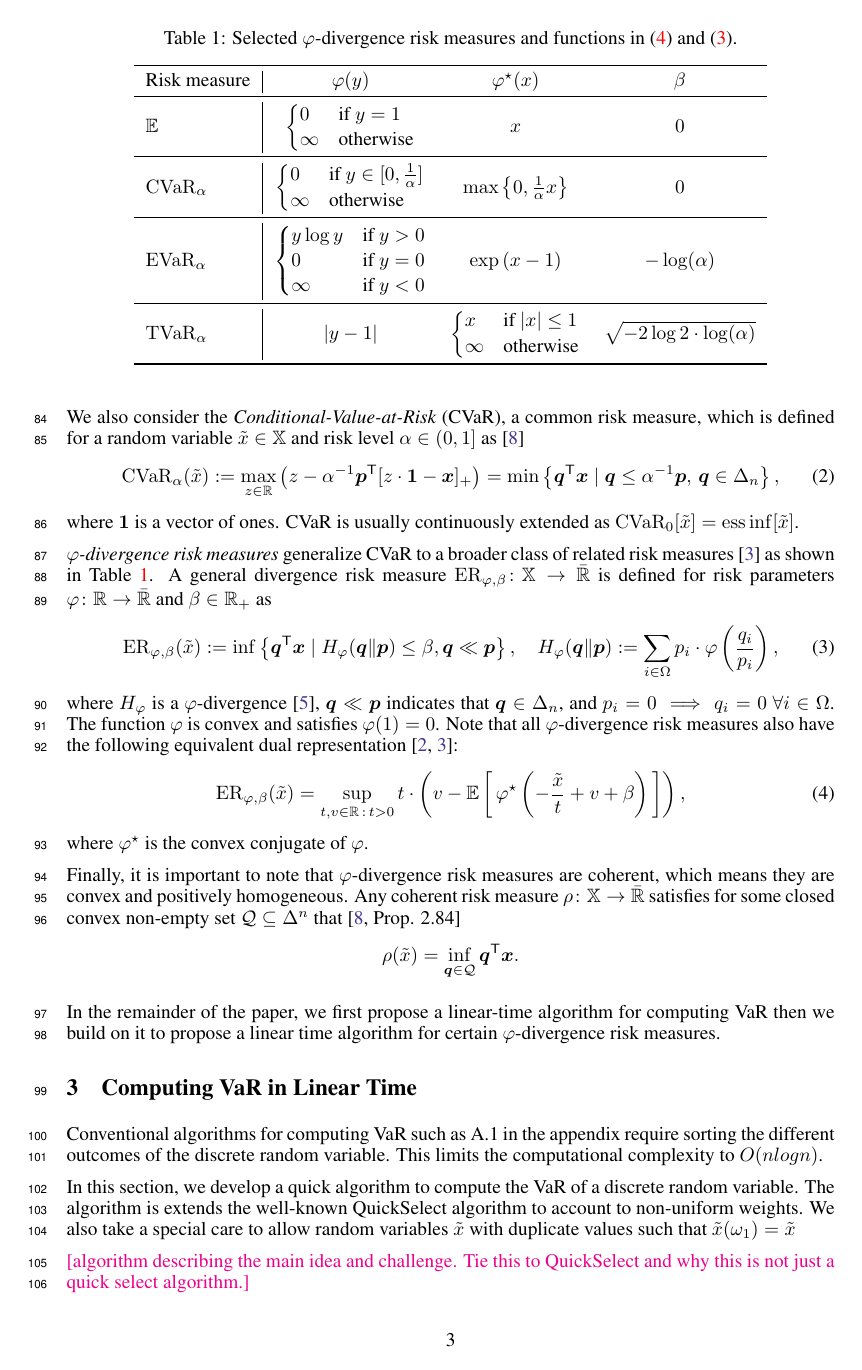
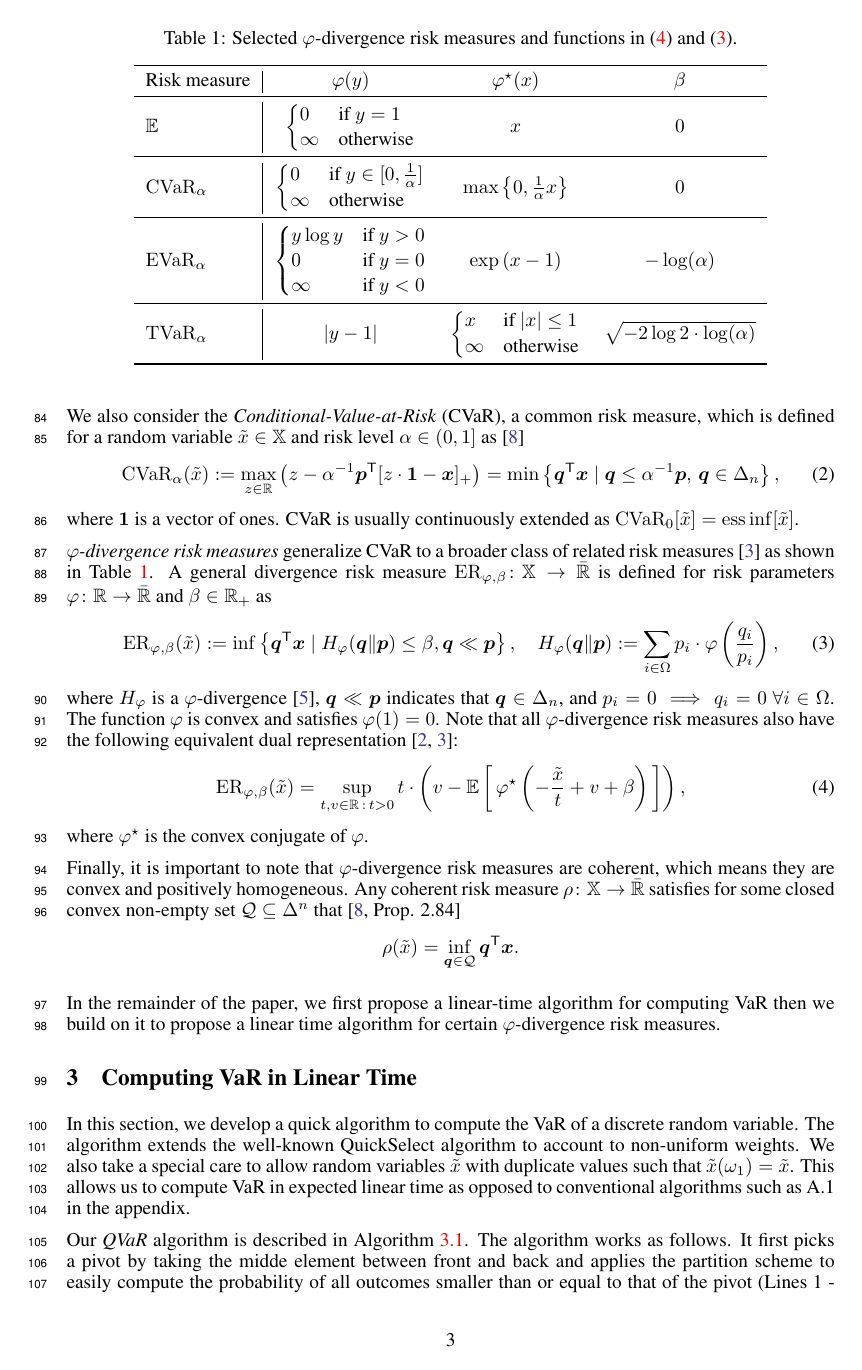
Before and after one commit to GersiD/FastCVaR, a LaTeX paper (main.tex): page 3 of 18. Compiled offline with pdfLaTeX.

Commit message:
Update on Overleaf.

```diff
--- a/main.tex
+++ b/main.tex
@@ -168,17 +168,13 @@ In the remainder of the paper, we first propose a linear-time algorithm for comp
 \end{table}
 
 \section{Computing VaR in Linear Time} \label{sec:var-linear}
-Conventional algorithms for computing VaR such as A.1 in the appendix require sorting the different outcomes of the discrete random variable. This limits the computational complexity to $O(nlogn)$.
 
-In this section, we develop a quick algorithm to compute the VaR of a discrete random variable. The algorithm is extends the well-known QuickSelect algorithm to account to non-uniform weights. We also take a special care to allow random variables $\tilde{x}$ with duplicate values such that $\tilde{x}(\omega_1) = \tilde{x}$
+In this section, we develop a quick algorithm to compute the VaR of a discrete random variable. The algorithm extends the well-known QuickSelect algorithm to account to non-uniform weights. We also take a special care to allow random variables $\tilde{x}$ with duplicate values such that $\tilde{x}(\omega_1) = \tilde{x}$. This allows us to compute VaR in expected linear time as opposed to conventional algorithms such as A.1 in the appendix.
 
 
 
-\mm{algorithm describing the main idea and challenge. Tie this to QuickSelect and why this is not just a quick select algorithm.}
-
-
 %We first restate some well-known properties of the Hoare Partition scheme.
-Our \emph{QVaR} algorithm is described in \cref{alg:quick-quantile}. The algorithm works as follows. \mm{refer to the actual variables and line numbers in the algorithm.} The algorithm picks a pivot and applies the partition to easily compute the probability of all outcomes smaller than or equal to that of the pivot. Then it determines whether the quantile can exist on the left side of the pivot or on the right side and shrinks the search space, parameterized by the variables $f$ and $b$ to represent the front and back indices respectively.
+Our \emph{QVaR} algorithm is described in \cref{alg:quick-quantile}. The algorithm works as follows. It first picks a pivot by taking the midde element between front and back and applies the partition scheme to easily compute the probability of all outcomes smaller than or equal to that of the pivot (Lines 1 - 5). Note that three partitions are create, one where the  Then it determines whether the quantile can exist on the left side of the pivot or on the right side and shrinks the search space, parameterized by the variables $f$ and $b$ to represent the front and back indices respectively.
 \todo{for algorithms should we bold vectors to keep with notation?}
 \todo{Hear hear!}
 \todo{To note, if $b$ and $f$ are vectors, the time complexity syntax wouldn't make sense. Shouldn't it be $\mathcal{O}(|b|-|f|)$ instead?}
```
